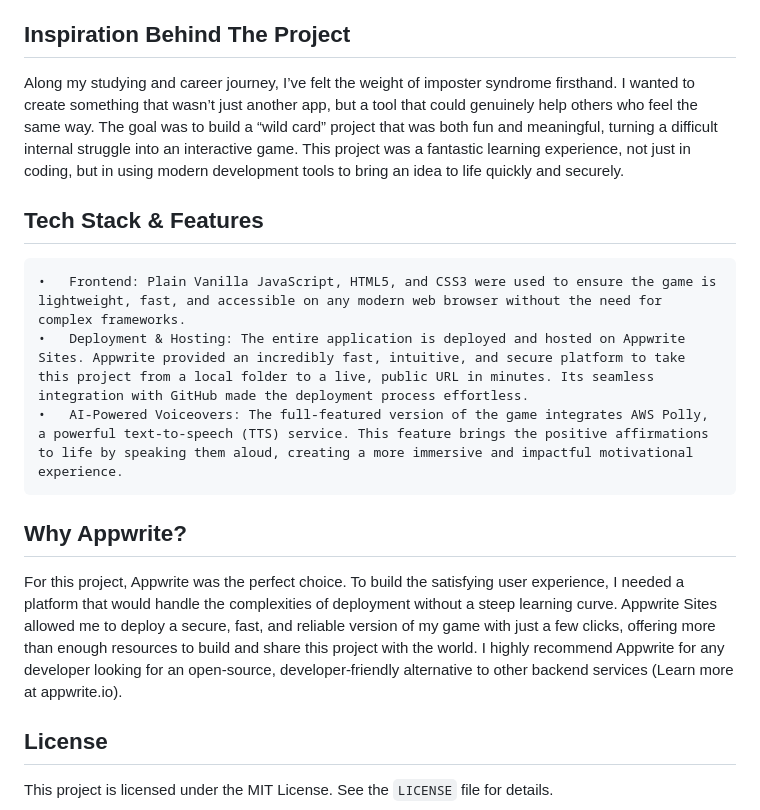
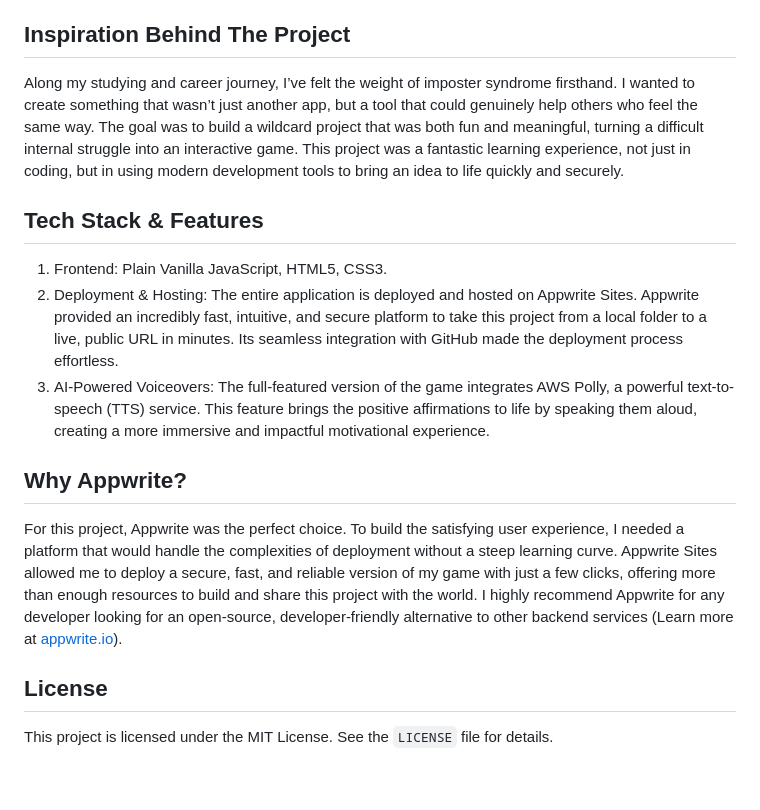
Before and after one commit to annechanyk/Wildcard1-Imposter-Syndrome-Defeato, a Markdown page: README.md, the part around one of its changes. GitHub-like rendering; blank space fills up the shorter version.

Commit message:
1st commit

```diff
--- a/README.md
+++ b/README.md
@@ -24,16 +26,16 @@ For the live version deployed on Appwrite Sites, the text-to-speech functionalit
 
 ## Inspiration Behind The Project
-Along my studying and career journey, I’ve felt the weight of imposter syndrome firsthand. I wanted to create something that wasn’t just another app, but a tool that could genuinely help others who feel the same way. The goal was to build a “wild card” project that was both fun and meaningful, turning a difficult internal struggle into an interactive game.
+Along my studying and career journey, I’ve felt the weight of imposter syndrome firsthand. I wanted to create something that wasn’t just another app, but a tool that could genuinely help others who feel the same way. The goal was to build a wildcard project that was both fun and meaningful, turning a difficult internal struggle into an interactive game.
 This project was a fantastic learning experience, not just in coding, but in using modern development tools to bring an idea to life quickly and securely.
 
 ## Tech Stack & Features
-	•	Frontend: Plain Vanilla JavaScript, HTML5, and CSS3 were used to ensure the game is lightweight, fast, and accessible on any modern web browser without the need for complex frameworks.
-	•	Deployment & Hosting: The entire application is deployed and hosted on Appwrite Sites. Appwrite provided an incredibly fast, intuitive, and secure platform to take this project from a local folder to a live, public URL in minutes. Its seamless integration with GitHub made the deployment process effortless.
-	•	AI-Powered Voiceovers: The full-featured version of the game integrates AWS Polly, a powerful text-to-speech (TTS) service. This feature brings the positive affirmations to life by speaking them aloud, creating a more immersive and impactful motivational experience.
+1. Frontend: Plain Vanilla JavaScript, HTML5, CSS3.
+2. Deployment & Hosting: The entire application is deployed and hosted on Appwrite Sites. Appwrite provided an incredibly fast, intuitive, and secure platform to take this project from a local folder to a live, public URL in minutes. Its seamless integration with GitHub made the deployment process effortless.
+3. AI-Powered Voiceovers: The full-featured version of the game integrates AWS Polly, a powerful text-to-speech (TTS) service. This feature brings the positive affirmations to life by speaking them aloud, creating a more immersive and impactful motivational experience.
 
 ## Why Appwrite?
 For this project, Appwrite was the perfect choice. To build the satisfying user experience, I needed a platform that would handle the complexities of deployment without a steep learning curve. Appwrite Sites allowed me to deploy a secure, fast, and reliable version of my game with just a few clicks, offering more than enough resources to build and share this project with the world.
-I highly recommend Appwrite for any developer looking for an open-source, developer-friendly alternative to other backend services (Learn more at appwrite.io).
+I highly recommend Appwrite for any developer looking for an open-source, developer-friendly alternative to other backend services (Learn more at [appwrite.io](https://appwrite.io/)).
 
 ## License
 
```
Also changed, not shown: other parts of README.md (+4 -2 lines).
